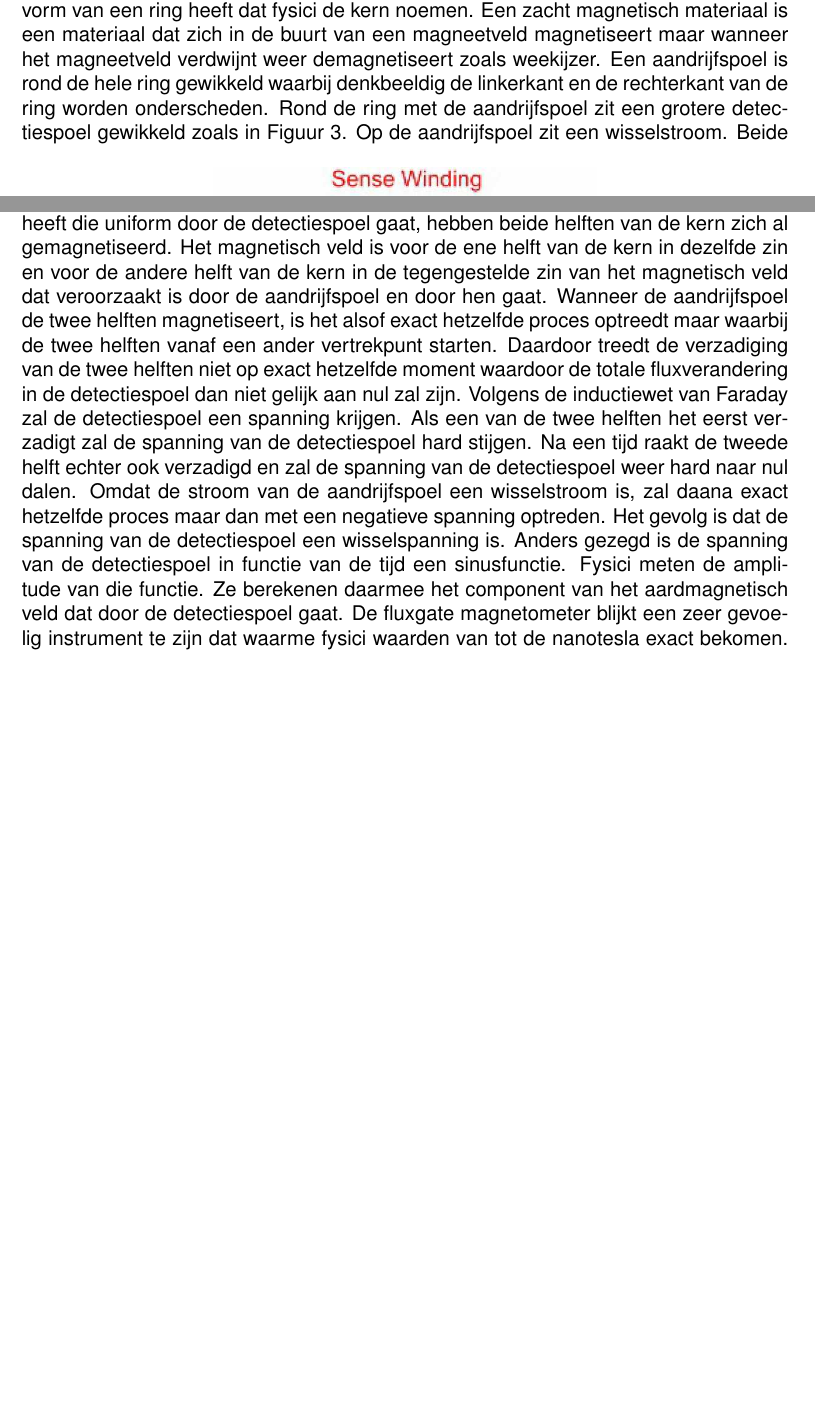
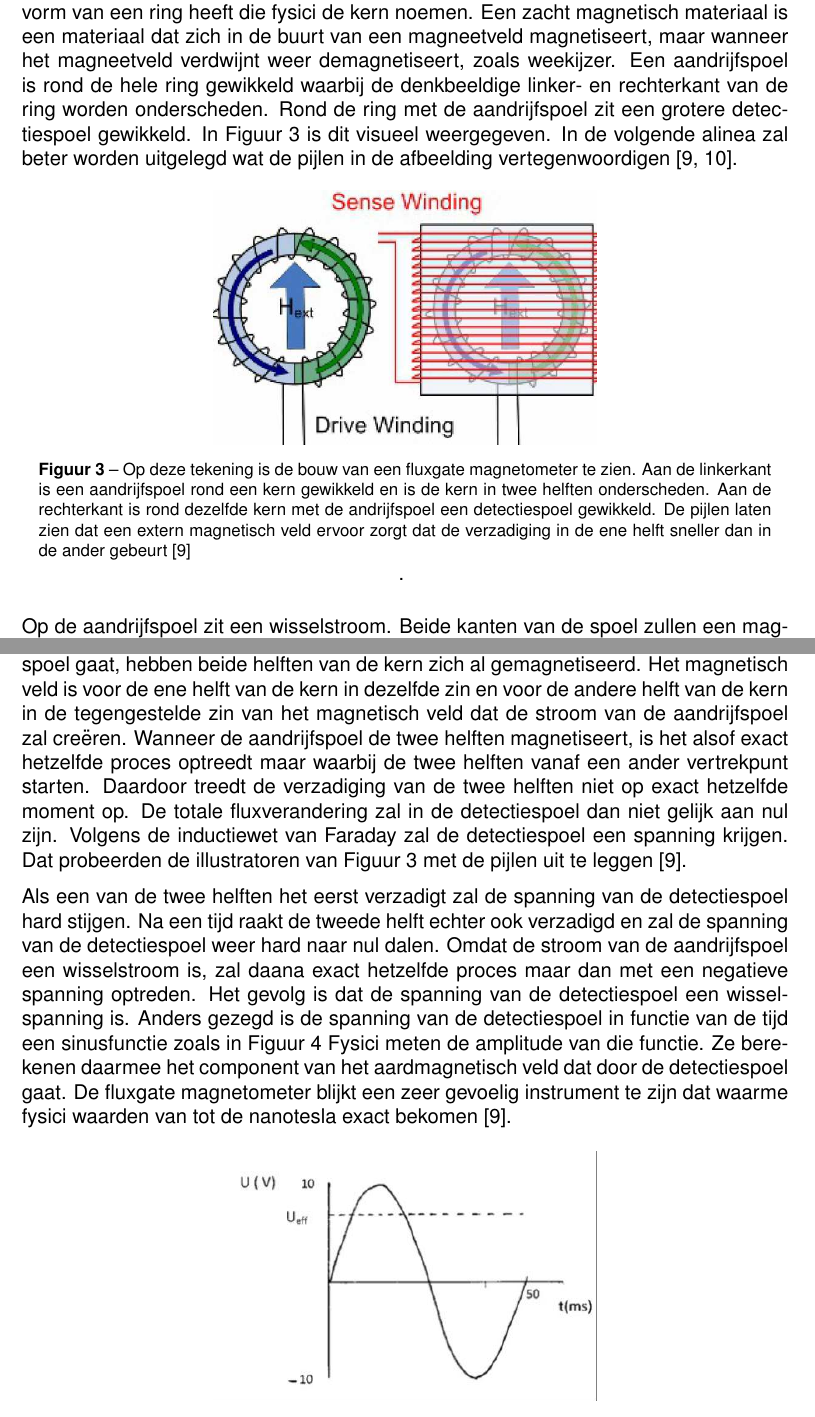
Before and after one commit to Ar0n14/an_ii_earthmagneticfield, a LaTeX document (main.tex): two parts of pages 5 and 6 of 11, joined at a grey line, cut so that both start at the same text, the shorter picture padded with empty space. The pictures show the PDF file main.pdf that the author committed with the source.

Commit message:
tjalling chapter

```diff
--- a/main.tex
+++ b/main.tex
@@ -95,21 +96,21 @@ Het $\alpha\omega$-effect is stabiel genoeg om op korte tijdschaal een dipool vo
 
 Omdat de geodynamo chaotisch is, is het niet praktisch om de volgende polariteitsomkeringen deterministisch te voorspellen. Hiervoor worden twee moderne aanpakken gebruikt.
 De eerste methode is het stochastisch modelleren van het magneetveld door gebruik te maken van paleomagnetische observaties en verzamelde data. Hieruit krijgt men allerhande resultaten, zoals dat de kans op een omkering in de komende 20 000 jaar kleiner dan 2\% is en dat de huidige afname in dipoolmoment vreemd is, maar wel nog binnen de natuurlijke variatie valt \cite{aron_next_reversal}.
-De andere methode is de volledige MHD vergelijkingen numeriek te simuleren. Zo zijn Glatzmaier \& Roberts er in 1995 al in geslaagd om een veld zoals dat van de Aarde te simuleren, dat ook spontane omkeringen onderging \cite{aron_roberts}. Deze methoden vullen elkaar aan en hebben elk hun voor- en nadelen en naar beide wordt nog steeds onderzoek gevoerd.
+De andere methode is de volledige MHD vergelijkingen numeriek te simuleren. Zo zijn Glatzmaier \& Roberts er in 1995 al in geslaagd om een veld zoals dat van de aarde te simuleren, dat ook spontane omkeringen onderging \cite{aron_roberts}. Deze methoden vullen elkaar aan en hebben elk hun voor- en nadelen en naar beide wordt nog steeds onderzoek gevoerd.
 
 
 \section{Hoe het aardmagnetisch veld kan worden gemeten}
-Een bekend meetinstrument om het aardmagnetisch veld te meten is de fluxgate magnetometer.
-Het eerste onderdeel daarvan is een zacht magnetisch materiaal dat de vorm van een ring heeft dat fysici de kern noemen.
-Een zacht magnetisch materiaal is een materiaal dat zich in de buurt van een magneetveld magnetiseert maar wanneer het magneetveld verdwijnt weer demagnetiseert zoals weekijzer.
-Een aandrijfspoel is rond de hele ring gewikkeld waarbij denkbeeldig de linkerkant en de rechterkant van de ring worden onderscheden.
-Rond de ring met de aandrijfspoel zit een grotere detectiespoel gewikkeld zoals in Figuur \ref{fig:tjalling1}.
+Een bekend meetinstrument om het aardmagnetisch veld te meten is de fluxgate magnetometer. Het eerste onderdeel daarvan is een zacht magnetisch materiaal dat de vorm van een ring heeft die fysici de kern noemen.
+Een zacht magnetisch materiaal is een materiaal dat zich in de buurt van een magneetveld magnetiseert, maar wanneer het magneetveld verdwijnt weer demagnetiseert, zoals weekijzer. Een aandrijfspoel is rond de hele ring gewikkeld waarbij de denkbeeldige linker- en rechterkant van de ring worden onderscheden.
+Rond de ring met de aandrijfspoel zit een grotere detectiespoel gewikkeld. In Figuur \ref{fig:tjalling1} is dit visueel weergegeven.
+In de volgende alinea zal beter worden uitgelegd wat de pijlen in de afbeelding vertegenwoordigen \cite{tjalling_imperial, tjalling_physicsopenlab}.
 \begin{figure}[hbt!]
     \centering
     \includegraphics[width=0.5\textwidth]{tjalling_fig1.jpg}
-    \caption{}
+    \caption{Op deze tekening is de bouw van een fluxgate magnetometer te zien. Aan de linkerkant is een aandrijfspoel rond een kern gewikkeld en is de kern in twee helften onderscheden. Aan de rechterkant is rond dezelfde kern met de andrijfspoel een detectiespoel gewikkeld. De pijlen laten zien dat een extern magnetisch veld ervoor zorgt dat de verzadiging in de ene helft sneller dan in de ander gebeurt \cite{tjalling_imperial}}.
     \label{fig:tjalling1}
 \end{figure}
+
 Op de aandrijfspoel zit een wisselstroom. Beide kanten van de spoel zullen een magneetveld produceren waardoor de kern zich magnetiseert.
 Iedere helft van de kern zal daardoor voor een fluxverandering in de detectiespoel zorgen.
 Op een gegeven moment zal de kern zich niet nog meer magnetiseren.
@@ -117,5 +118 @@ Zelfs niet als het magnetisch veld veroorzaakt door de stroom van de aandrijfspo
 Dat noemen fysici verzadiging. Indien er geen extern magnetisch veld is, creëren de twee kanten van de kern voor de verzadiging een tegengestelde fluxverandering in de detectiespoel.
-De verzadiging is voor de twee kanten van de kern dan ook op exact hetzelfde moment. De totale fluxverandering in de detectiespoel zal daardoor altijd gelijk aan nul zijn.
-Volgens de inductiewet van Faraday zal de detectiespoel dan geen spanning krijgen.
-Indien een extern magnetisch veld een component heeft die uniform door de detectiespoel gaat, hebben beide helften van de kern zich al gemagnetiseerd.
-Het magnetisch veld is voor de ene helft van de kern in dezelfde zin en voor de andere helft van de kern in de tegengestelde zin van het magnetisch veld dat veroorzaakt is door de aandrijfspoel en door hen gaat.
@@ -122,8 +124,9 @@ Het magnetisch veld is voor de ene helft van de kern in dezelfde zin en voor de
 Wanneer de aandrijfspoel de twee helften magnetiseert, is het alsof exact hetzelfde proces optreedt maar waarbij de twee helften vanaf een ander vertrekpunt starten.
-Daardoor treedt de verzadiging van de twee helften niet op exact hetzelfde moment waardoor de totale fluxverandering in de detectiespoel dan niet gelijk aan nul zal zijn.
-Volgens de inductiewet van Faraday zal de detectiespoel een spanning krijgen. Als een van de twee helften het eerst verzadigt zal de spanning van de detectiespoel hard stijgen.
+Daardoor treedt de verzadiging van de twee helften niet op exact hetzelfde moment op. De totale fluxverandering zal in de detectiespoel dan niet gelijk aan nul zijn.
+Volgens de inductiewet van Faraday zal de detectiespoel een spanning krijgen. Dat probeerden de illustratoren van Figuur \ref{fig:tjalling1} met de pijlen uit te leggen \cite{tjalling_imperial}.
+
+Als een van de twee helften het eerst verzadigt zal de spanning van de detectiespoel hard stijgen.
 Na een tijd raakt de tweede helft echter ook verzadigd en zal de spanning van de detectiespoel weer hard naar nul dalen.
 Omdat de stroom van de aandrijfspoel een wisselstroom is, zal daana exact hetzelfde proces maar dan met een negatieve spanning optreden.
-Het gevolg is dat de spanning van de detectiespoel een wisselspanning is. Anders gezegd is de spanning van de detectiespoel in functie van de tijd een sinusfunctie.
+Het gevolg is dat de spanning van de detectiespoel een wisselspanning is. Anders gezegd is de spanning van de detectiespoel in functie van de tijd een sinusfunctie zoals in Figuur \ref{fig:tjalling2}
 Fysici meten de amplitude van die functie. Ze berekenen daarmee het component van het aardmagnetisch veld dat door de detectiespoel gaat.
-De fluxgate magnetometer blijkt een zeer gevoelig instrument te zijn dat waarme fysici waarden van tot de nanotesla exact bekomen.
@@ -131,3 +136,8 @@ Het probleem is echter dat maar een component van het aardmagnetisch veld werd g
+    \centering
+    \includegraphics[width=0.5\textwidth]{tjalling_fig2.jpg}
+    \caption{Indien er een extern magnetisch veld is, zal er in de detectiespoel een wisselspanning optreden. In dat geval is de spanning in functie van de tijd een sinusfunctie. Deze figuur geeft zo'n sinusfunctie weer.}
+    \label{fig:tjalling2}
+\end{figure}
+
+Het probleem is echter dat maar een component van het aardmagnetisch veld werd gemeten. Een oplossing is om op het punt waar het gewenst is om het aardmagnetisch veld te meten een orthonormaal assenstelsel in te voeren.
 Het component van het aardmagnetisch veld volgens de x-as, y-as en z-as is dan meetbaar door de fluxgate magnetometer volgens de x-as, y-as en z-as te leggen.
-Zo zijn de sterkte en richting van het aardmagnetisch veld makkelijk te berekenen
-\cite{tjalling_imperial, tjalling_physicsopenlab, tjalling_dexinmag}.
```
Also changed, not shown: main.pdf, pictures/aron_fig1.jpg (renamed from pictures/aron1.jpg), pictures/aron_fig2.png (renamed from pictures/aron2.png), pictures/tjalling_fig2.jpg (added), main.tex (37 more changed lines).
